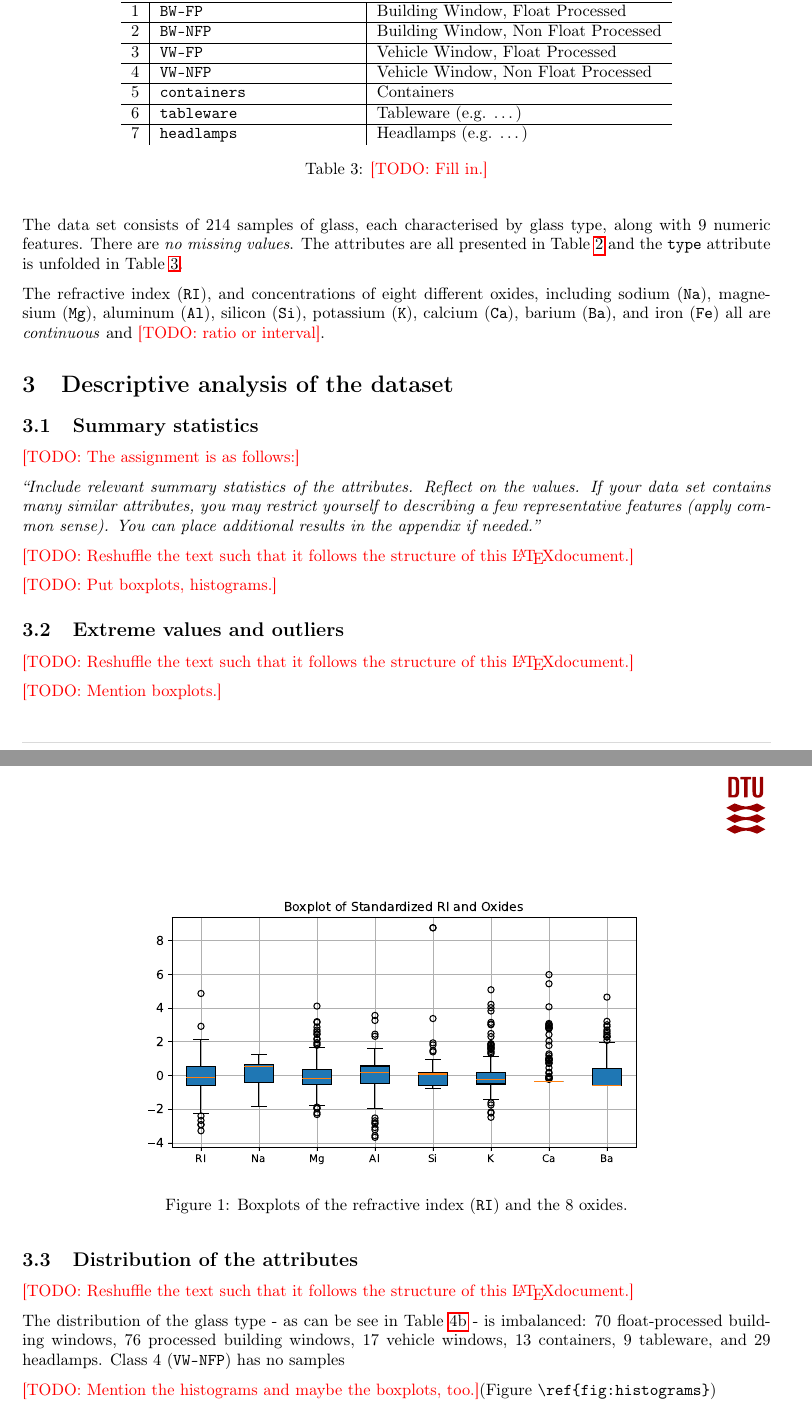
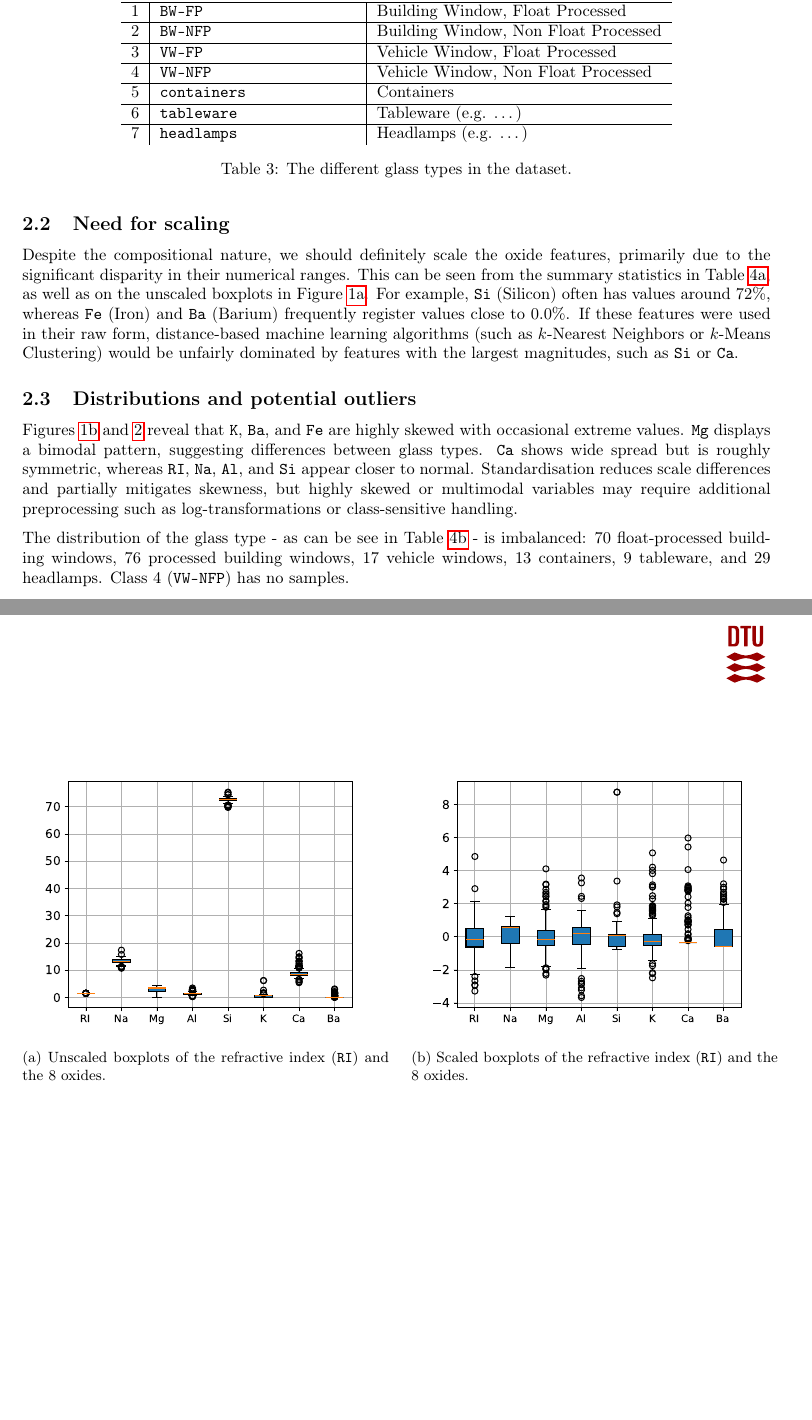
Before and after one commit to schependom/DTU_machine-learning-projects, a LaTeX document (Project 1/Report/report.tex): two parts of pages 3 and 4 of 9, joined at a grey line, cut so that both start at the same text, the shorter picture padded with empty space. Compiled offline with pdfLaTeX.

Commit message:
Finished a lot of the report

```diff
--- a/Project 1/Report/report.tex
+++ b/Project 1/Report/report.tex
@@ -131,4 +125,3 @@
 
-	The data set consists of 214 samples of glass, each characterised by glass type, along with 9 numeric features. There are \textit{no missing values}. The attributes are all presented in Table \ref{table:attributes} and the \texttt{type} attribute is unfolded in Table \ref{table:types}.
+	\subsection{Feature Types}
 
-	The refractive index (\texttt{RI}), and concentrations of eight different oxides, including sodium (\texttt{Na}), magnesium (\texttt{Mg}), aluminum (\texttt{Al}), silicon (\texttt{Si}), potassium (\texttt{K}), calcium (\texttt{Ca}), barium (\texttt{Ba}), and iron (\texttt{Fe}) all are \textit{continuous} and \todo{ratio or interval}.
@@ -135,3 +134,8 @@
+	\subsection{Need for scaling}
+
+	\label{section:scaling}
+
+	Despite the compositional nature, we should definitely scale the oxide features, primarily due to the significant disparity in their numerical ranges. This can be seen from the summary statistics in Table \ref{table:summary-stats}, as well as on the unscaled boxplots in Figure \ref{fig:unscaled-boxplots}. For example, \texttt{Si} (Silicon) often has values around 72\%, whereas \texttt{Fe} (Iron) and \texttt{Ba} (Barium) frequently register values close to 0.0\%. If these features were used in their raw form, distance-based machine learning algorithms (such as $k$-Nearest Neighbors or $k$-Means Clustering) would be unfairly dominated by features with the largest magnitudes, such as \texttt{Si} or \texttt{Ca}.
 
 	\begin{table}
 		\centering
@@ -167,52 +171,28 @@
 			6 & \texttt{tableware}               & Tableware (e.g. \dots)               \\ \hline
 			7 & \texttt{headlamps}               & Headlamps (e.g. \dots)
 		\end{tabular}
-		\caption{\todo{Fill in.}}
+		\caption{The different glass types in the dataset.}
 		\label{table:types}
 	\end{table}
 
-	\section{Descriptive analysis of the dataset}
+	\subsection{Distributions and potential outliers}
 
-%	Based on the summary statistics in Table \ref{table:summary-stats}, several attributes in the Glass dataset exhibit high variance or distributional irregularities that could introduce noise. \texttt{Mg} and \texttt{Ca} both have relatively large standard deviations (1.44 and 1.42), indicating wide dispersion compared to other features. \texttt{K} is the most problematic, with a low mean (0.50) but a similarly large standard deviation (0.65), combined with extreme skewness (6.55) and very high kurtosis (54.69), suggesting the presence of rare but extreme outliers. \texttt{Ba} also shows notable skewness (3.42) and kurtosis (12.54), reflecting occasional extreme values against mostly near-zero observations. Fe displays moderate skew (1.75) and kurtosis (2.66), though its absolute values remain small.
-%
-%	These patterns suggest that robust handling, through transformations, scaling, or outlier mitigation, may be most important for \texttt{K}, \texttt{Ba}, and \texttt{Fe}, while \texttt{Mg} and \texttt{Ca} may benefit from normalisation.
+	Figures \ref{fig:scaled-boxplots} and \ref{fig:histograms} reveal that \texttt{K}, \texttt{Ba}, and \texttt{Fe} are highly skewed with occasional extreme values. \texttt{Mg} displays a bimodal pattern, suggesting differences between glass types. \texttt{Ca} shows wide spread but is roughly symmetric, whereas \texttt{RI}, \texttt{Na}, \texttt{Al}, and \texttt{Si} appear closer to normal. Standardisation reduces scale differences and partially mitigates skewness, but highly skewed or multimodal variables may require additional preprocessing such as log-transformations or class-sensitive handling.
 
-	\subsection{Summary statistics}
-
-	\todo{The assignment is as follows:}
-
-	\textit{``Include relevant summary statistics of the attributes. Reflect on the values.
-		If your data set contains many similar attributes, you may restrict yourself to describing a
-		few representative features (apply common sense). You can place additional results in the
-		appendix if needed.''}
-
-	\todo{Reshuffle the text such that it follows the structure of this \LaTeX document.}
-
-%	Based on the summary statistics in Table \ref{table:summary-stats} and the histograms in Figure \ref{fig:histograms}, several attributes in the Glass dataset display variance patterns or irregular distributions. \texttt{K} is the most problematic, with extreme skewness and heavy tails; its histogram shows many zeros and a few very large outliers, consistent with its high kurtosis.
-%
-%	Ba and \texttt{Fe} follow a similar pattern, with distributions dominated by near-zero values and occasional spikes, making them highly skewed and potentially noisy. \texttt{Mg} exhibits a bimodal distribution, with one cluster near zero and another around 3–4, suggesting that variation may partly reflect differences between glass types, though still requiring careful treatment.
-%
-%	\texttt{Ca} has high spread but a more balanced shape. By contrast, \texttt{RI}, \texttt{Na}, \texttt{Al}, and \texttt{Si} appear roughly symmetric. Transformations (log or Box-Cox), standardization, or winsorization are recommended for skewed features, while Mg’s multimodality may warrant class-sensitive preprocessing.
-
-%	Attributes like \texttt{Na}, \texttt{Si}, and \texttt{Ba} have relatively symmetric boxes and whiskers in their boxplots in Figure \ref{fig:boxplots}, suggesting that they are closer to a normal distribution after standardization. In contrast, \texttt{RI}, \texttt{Mg}, \texttt{Al}, \texttt{K}, and \texttt{Ca} exhibit noticeable skewness and numerous outliers, indicating clear deviations from normality.
-
-	\todo{Put boxplots, histograms.}
-
-	\subsection{Extreme values and outliers}
-
-	\todo{Reshuffle the text such that it follows the structure of this \LaTeX document.}
-
-	\todo{Mention boxplots.}
+	The distribution of the glass type - as can be see in Table \ref{table:frequencies} - is imbalanced: 70 float-processed building windows, 76 processed building windows, 17 vehicle windows, 13 containers, 9 tableware, and 29 headlamps. Class 4 (\texttt{VW-NFP}) has no samples.
 
 	\begin{figure}
-		\centering
-		\includegraphics[width=.8\textwidth]{figures/boxplots}
-		\caption{Boxplots of the refractive index (\texttt{RI}) and the 8 oxides.}
-		\label{fig:boxplots}
+		\begin{subfigure}{.49\textwidth}
+			\centering
+			\includegraphics[width=\textwidth]{figures/boxplot_unstandardized}
+			\caption{Unscaled boxplots of the refractive index (\texttt{RI}) and the 8 oxides.}
+			\label{fig:unscaled-boxplots}
+		\end{subfigure}
+		\hspace*{0.02\textwidth}
+		\begin{subfigure}{.49\textwidth}
+			\centering
+			\includegraphics[width=\textwidth]{figures/boxplot_standardized}
+			\caption{Scaled boxplots of the refractive index (\texttt{RI}) and the 8 oxides.}
+			\label{fig:scaled-boxplots}
+		\end{subfigure}
 	\end{figure}
-
-	\subsection{Distribution of the attributes}
-
-	\todo{Reshuffle the text such that it follows the structure of this \LaTeX document.}
-
-	The distribution of the glass type - as can be see in Table \ref{table:frequencies} - is imbalanced: 70 float-processed building windows, 76 processed building windows, 17 vehicle windows, 13 containers, 9 tableware, and 29 headlamps. Class 4 (\texttt{VW-NFP}) has no samples
@@ -226,9 +204,7 @@
 		\label{fig:histograms}
 	\end{figure}
 
-	\todo{Mention the histograms and maybe the boxplots, too.} (Figure \verb*|\ref{fig:histograms}|)
-
-	\begin{table}[h!]
+	\begin{table}
 		\centering
 		\begin{subtable}{0.65\textwidth}
 			\begin{tabular}{r | *{6}{| r}}
```
Also changed, not shown: Project 1/Report/Figures/boxplot_standardized.pdf (added), Project 1/Report/Figures/boxplot_unstandardized.pdf (added), Project 1/Report/report.pdf, Project 1/src/figures/boxplot_oxides.pdf, Project 1/src/figures/boxplot_standardized.pdf (added), Project 1/src/figures/boxplot_standardized_oxides.pdf, Project 1/src/figures/boxplot_unstandardized.pdf (added), Project 1/Report/report.tex (105 more changed lines), 1 other file.
